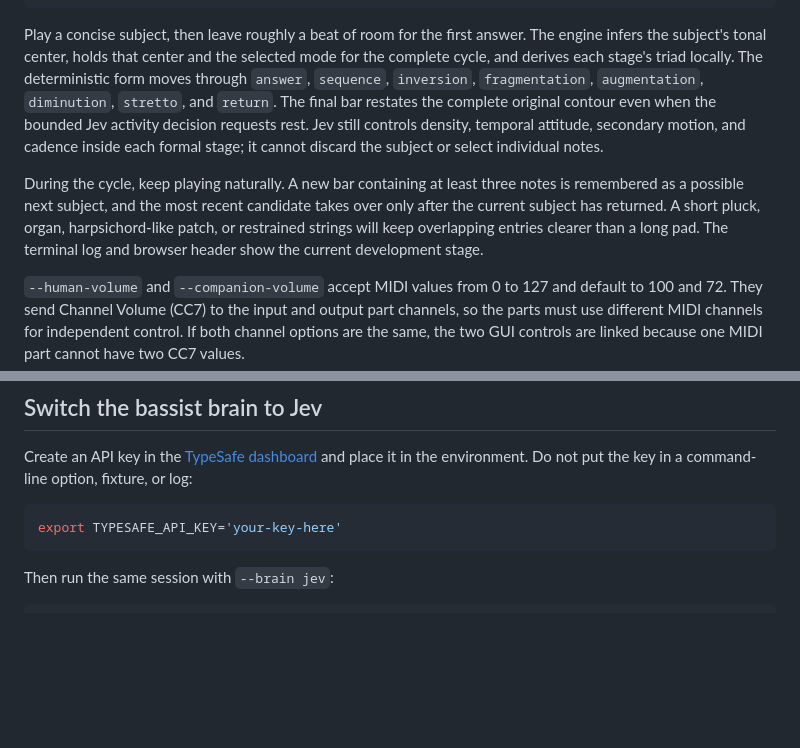
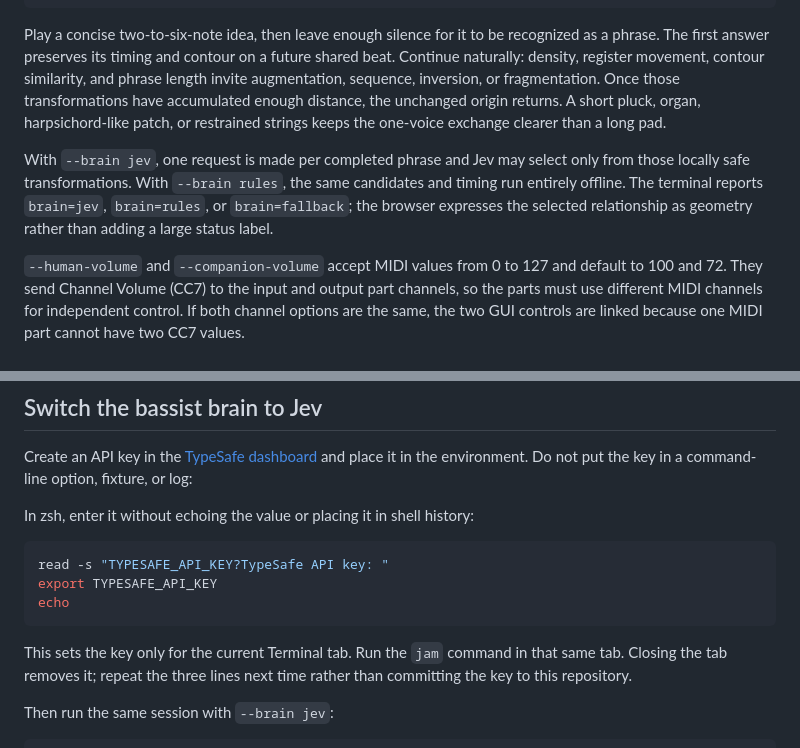
Before and after one commit to chanwata/jev-bassist, a Markdown page: README.md, 2 parts joined by grey strips. GitHub-like rendering; blank space fills up the shorter version.

Commit message:
Clarify live conversation and API key setup

````diff
--- a/README.md
+++ b/README.md
@@ -195,9 +195,9 @@ swift run jev-bassist jam \
   --ui
 ```
 
-Play a concise subject, then leave roughly a beat of room for the first answer. The engine infers the subject's tonal center, holds that center and the selected mode for the complete cycle, and derives each stage's triad locally. The deterministic form moves through `answer`, `sequence`, `inversion`, `fragmentation`, `augmentation`, `diminution`, `stretto`, and `return`. The final bar restates the complete original contour even when the bounded Jev activity decision requests rest. Jev still controls density, temporal attitude, secondary motion, and cadence inside each formal stage; it cannot discard the subject or select individual notes.
+Play a concise two-to-six-note idea, then leave enough silence for it to be recognized as a phrase. The first answer preserves its timing and contour on a future shared beat. Continue naturally: density, register movement, contour similarity, and phrase length invite augmentation, sequence, inversion, or fragmentation. Once those transformations have accumulated enough distance, the unchanged origin returns. A short pluck, organ, harpsichord-like patch, or restrained strings keeps the one-voice exchange clearer than a long pad.
 
-During the cycle, keep playing naturally. A new bar containing at least three notes is remembered as a possible next subject, and the most recent candidate takes over only after the current subject has returned. A short pluck, organ, harpsichord-like patch, or restrained strings will keep overlapping entries clearer than a long pad. The terminal log and browser header show the current development stage.
+With `--brain jev`, one request is made per completed phrase and Jev may select only from those locally safe transformations. With `--brain rules`, the same candidates and timing run entirely offline. The terminal reports `brain=jev`, `brain=rules`, or `brain=fallback`; the browser expresses the selected relationship as geometry rather than adding a large status label.
 
 `--human-volume` and `--companion-volume` accept MIDI values from 0 to 127 and default to 100 and 72. They send Channel Volume (CC7) to the input and output part channels, so the parts must use different MIDI channels for independent control. If both channel options are the same, the two GUI controls are linked because one MIDI part cannot have two CC7 values.
 
@@ -230,9 +230,15 @@ Swift sends state changes with server-sent events. Between updates the page rend
 
 Create an API key in the [TypeSafe dashboard](https://console.typesafe.ai/) and place it in the environment. Do not put the key in a command-line option, fixture, or log:
 
+In zsh, enter it without echoing the value or placing it in shell history:
+
 ```bash
-export TYPESAFE_API_KEY='your-key-here'
+read -s "TYPESAFE_API_KEY?TypeSafe API key: "
+export TYPESAFE_API_KEY
+echo
 ```
+
+This sets the key only for the current Terminal tab. Run the `jam` command in that same tab. Closing the tab removes it; repeat the three lines next time rather than committing the key to this repository.
 
 Then run the same session with `--brain jev`:
 
````
